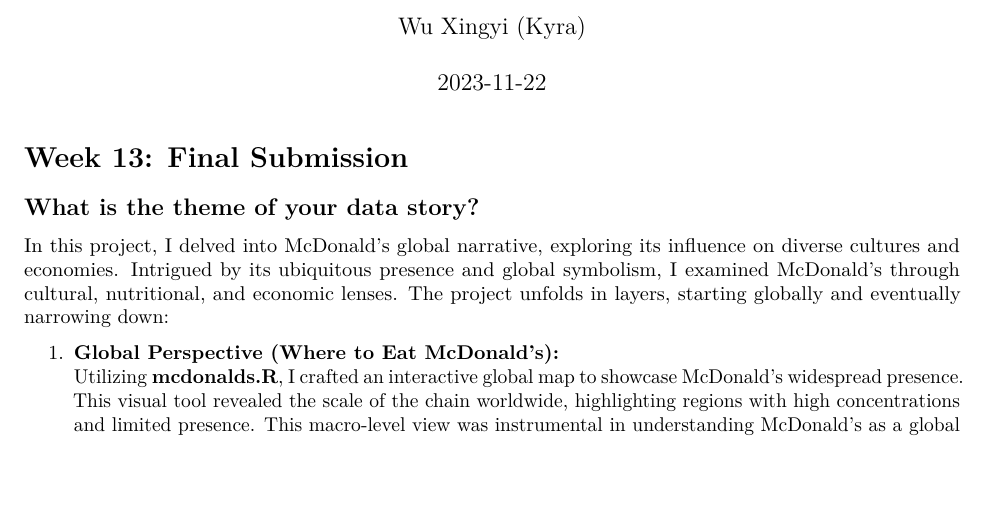
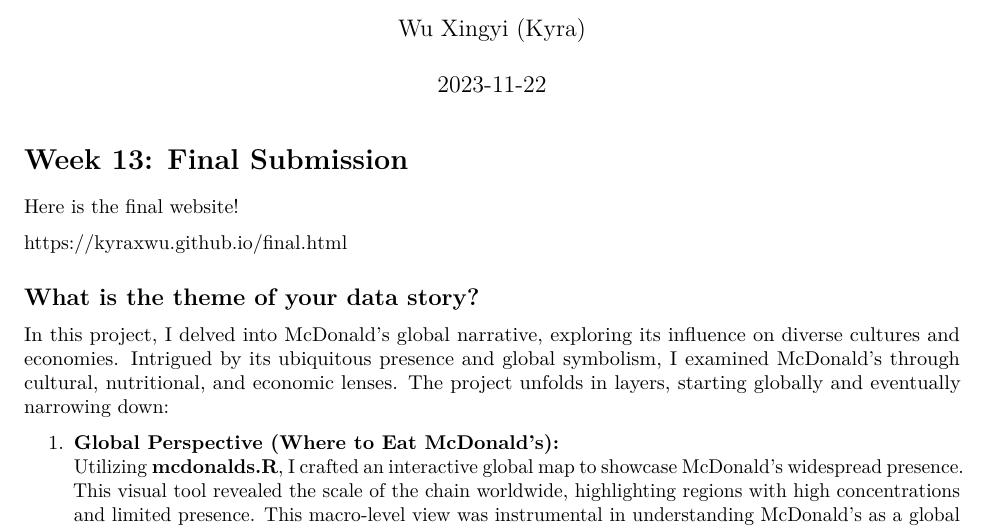
Before and after one commit to kyraxwu/r-struggles, an R Markdown document (Week-13/Final Submission.Rmd): part of page 1 of 9, cut so that both start at the same text, the shorter picture padded with empty space. Rendered offline with R 4.5, knitr and Pandoc, then LaTeX, with nearby package versions.

Commit message:
Week 13 Submission

````diff
--- a/Week-13/Final Submission.Rmd
+++ b/Week-13/Final Submission.Rmd
@@ -15,6 +15,10 @@
 ```
 
 # Week 13: Final Submission
+
+Here is the final website!
+
+<https://kyraxwu.github.io/final.html>
 
 ## What is the theme of your data story?
 
````
Also changed, not shown: 2 other files.
